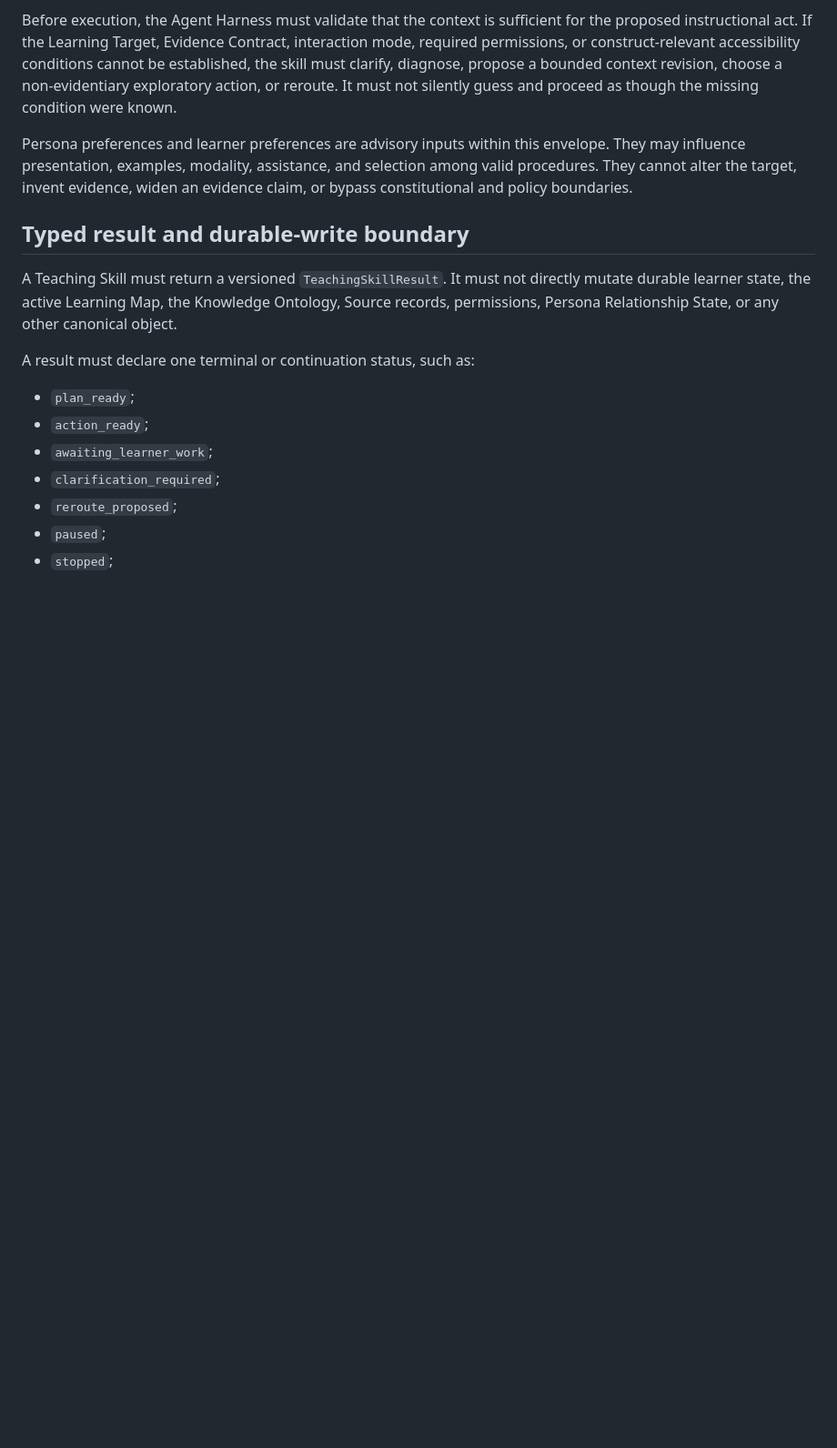
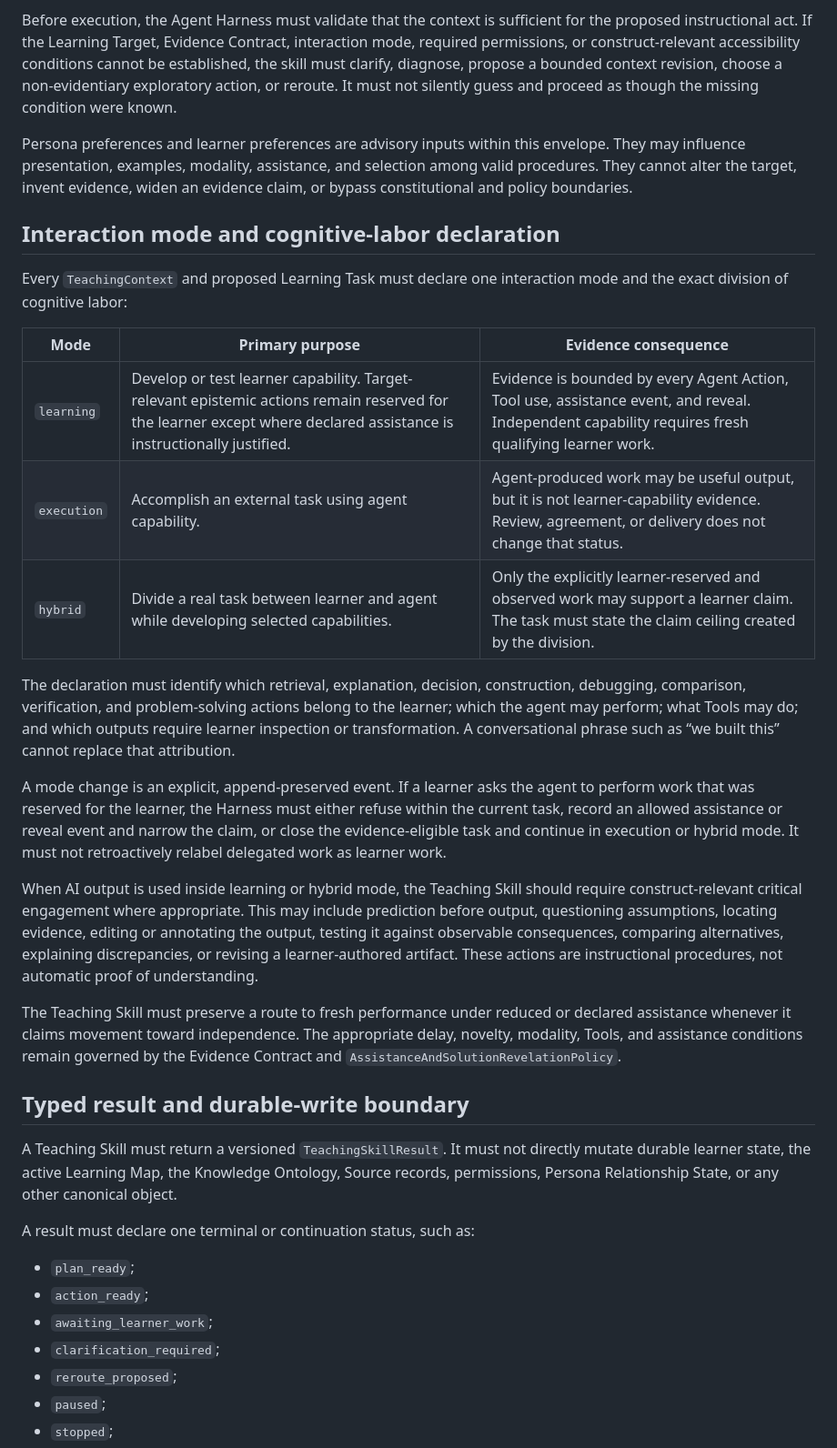
Before and after one commit to jon-devlapaz/socraTink, a Markdown page: docs/product/teaching-skill-contract.md, the part around one of its changes. Shown at 91% size. Rendered like a GitHub page; blank space fills up the shorter version.

Commit message:
Clarify AI cognitive labor boundaries

```diff
--- a/docs/product/teaching-skill-contract.md
+++ b/docs/product/teaching-skill-contract.md
@@ -81,6 +81,24 @@ Unknown, unavailable, disputed, stale, and not-applicable values must remain dis
 Before execution, the Agent Harness must validate that the context is sufficient for the proposed instructional act. If the Learning Target, Evidence Contract, interaction mode, required permissions, or construct-relevant accessibility conditions cannot be established, the skill must clarify, diagnose, propose a bounded context revision, choose a non-evidentiary exploratory action, or reroute. It must not silently guess and proceed as though the missing condition were known.
 
 Persona preferences and learner preferences are advisory inputs within this envelope. They may influence presentation, examples, modality, assistance, and selection among valid procedures. They cannot alter the target, invent evidence, widen an evidence claim, or bypass constitutional and policy boundaries.
+
+## Interaction mode and cognitive-labor declaration
+
+Every `TeachingContext` and proposed Learning Task must declare one interaction mode and the exact division of cognitive labor:
+
+| Mode | Primary purpose | Evidence consequence |
+| --- | --- | --- |
+| `learning` | Develop or test learner capability. Target-relevant epistemic actions remain reserved for the learner except where declared assistance is instructionally justified. | Evidence is bounded by every Agent Action, Tool use, assistance event, and reveal. Independent capability requires fresh qualifying learner work. |
+| `execution` | Accomplish an external task using agent capability. | Agent-produced work may be useful output, but it is not learner-capability evidence. Review, agreement, or delivery does not change that status. |
+| `hybrid` | Divide a real task between learner and agent while developing selected capabilities. | Only the explicitly learner-reserved and observed work may support a learner claim. The task must state the claim ceiling created by the division. |
+
+The declaration must identify which retrieval, explanation, decision, construction, debugging, comparison, verification, and problem-solving actions belong to the learner; which the agent may perform; what Tools may do; and which outputs require learner inspection or transformation. A conversational phrase such as “we built this” cannot replace that attribution.
+
+A mode change is an explicit, append-preserved event. If a learner asks the agent to perform work that was reserved for the learner, the Harness must either refuse within the current task, record an allowed assistance or reveal event and narrow the claim, or close the evidence-eligible task and continue in execution or hybrid mode. It must not retroactively relabel delegated work as learner work.
+
+When AI output is used inside learning or hybrid mode, the Teaching Skill should require construct-relevant critical engagement where appropriate. This may include prediction before output, questioning assumptions, locating evidence, editing or annotating the output, testing it against observable consequences, comparing alternatives, explaining discrepancies, or revising a learner-authored artifact. These actions are instructional procedures, not automatic proof of understanding.
+
+The Teaching Skill must preserve a route to fresh performance under reduced or declared assistance whenever it claims movement toward independence. The appropriate delay, novelty, modality, Tools, and assistance conditions remain governed by the Evidence Contract and `AssistanceAndSolutionRevelationPolicy`.
 
 ## Typed result and durable-write boundary
 
```
Also changed, not shown: other parts of docs/product/teaching-skill-contract.md (+4 -0 lines), docs/product/north-star.md (+7 -1 lines).
